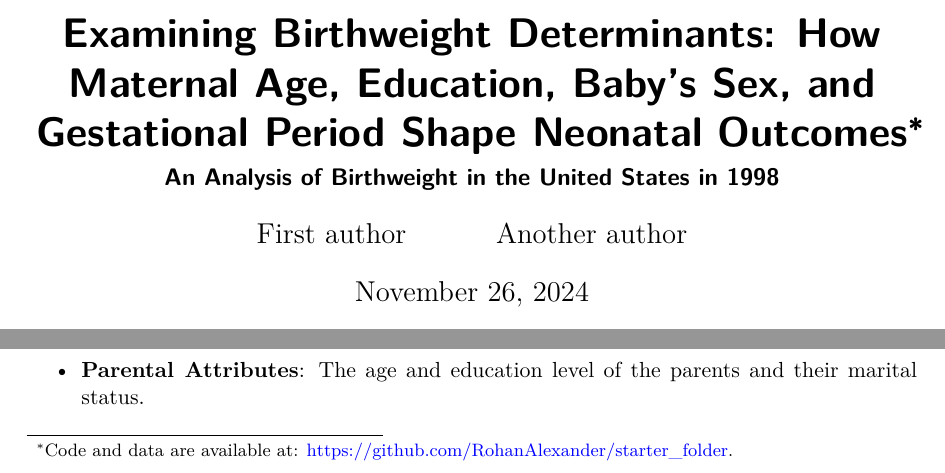
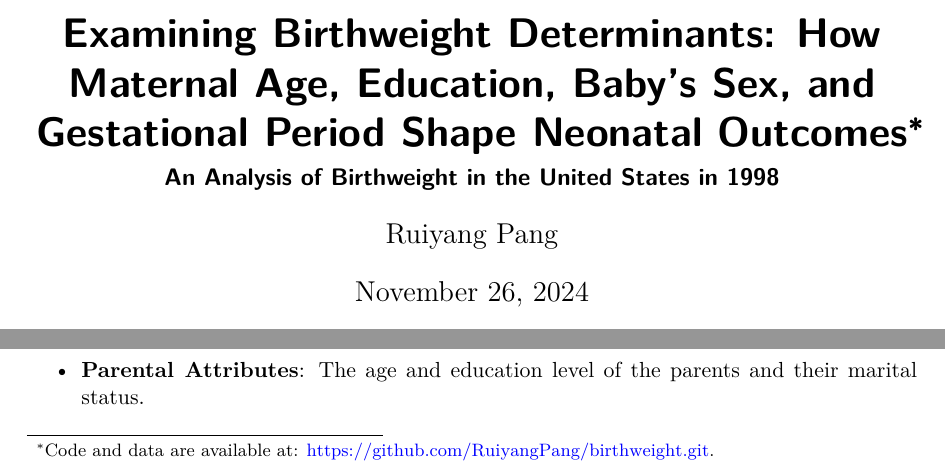
Before and after one commit to RuiyangPang/birthweight, a Quarto document (babybirth/paper/paper.qmd): two parts of page 1 of 12, joined at a grey line, cut so that both start at the same text. The pictures show the output file babybirth/paper/paper.pdf that the author committed with the source.

Commit message:
Add files via upload

```diff
--- a/babybirth/paper/paper.qmd
+++ b/babybirth/paper/paper.qmd
@@ -2,9 +2,8 @@
 title: "Examining Birthweight Determinants: How Maternal Age, Education, Baby's Sex, and Gestational Period Shape Neonatal Outcomes"
 subtitle: "An Analysis of Birthweight in the United States in 1998"
 author:
-  - First author
-  - Another author
-thanks: "Code and data are available at: [https://github.com/RohanAlexander/starter_folder](https://github.com/RohanAlexander/starter_folder)."
+  - Ruiyang Pang
+thanks: "Code and data are available at: [https://github.com/RuiyangPang/birthweight.git](https://github.com/RuiyangPang/birthweight.git)."
 date: today
 date-format: long
 abstract: "First sentence. Second sentence. Third sentence. Fourth sentence."
```
Also changed, not shown: babybirth/paper/paper.pdf.
